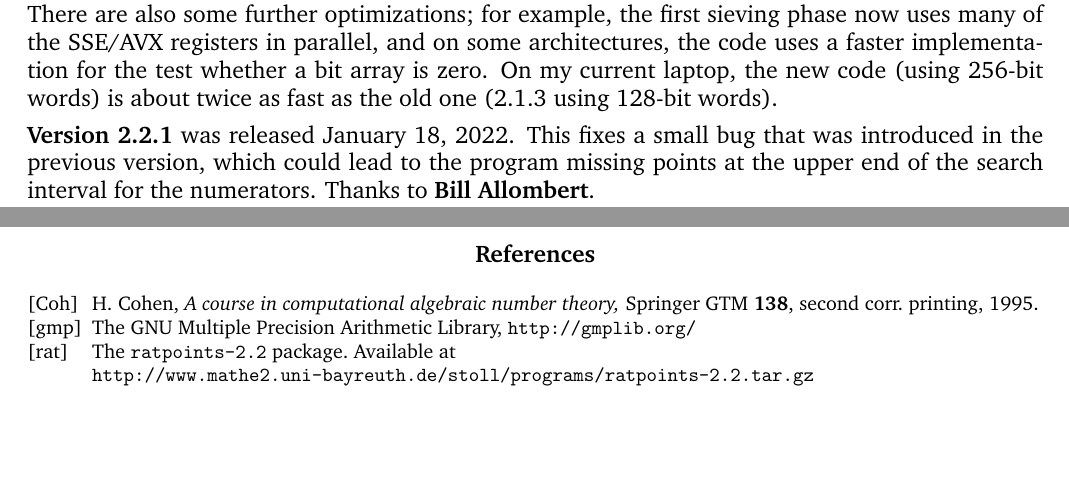
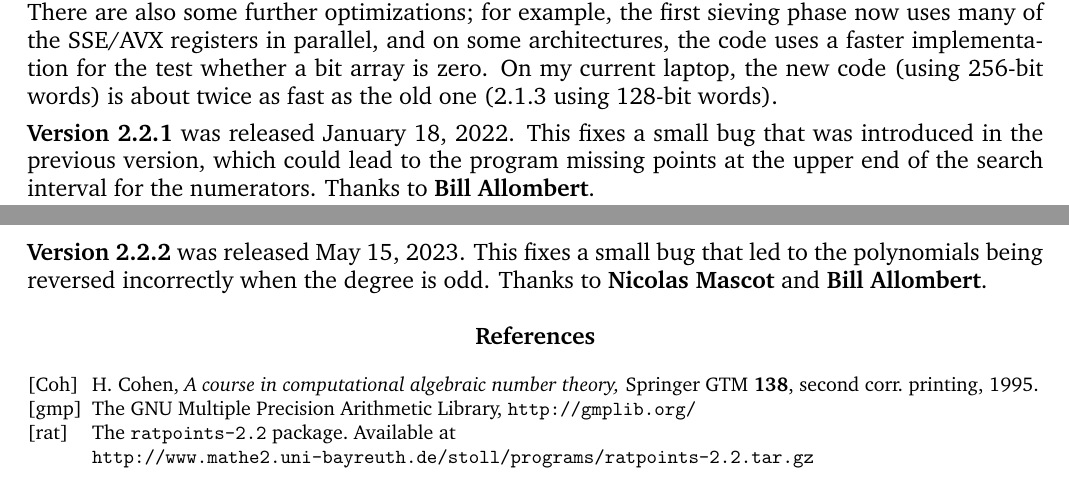
Before and after one commit to MichaelStollBayreuth/ratpoints, a LaTeX paper (ratpoints-doc-2.2.tex): two parts of pages 13 and 14 of 14, joined at a grey line, cut so that both start at the same text, the shorter picture padded with empty space. Compiled offline with pdfLaTeX.

Commit message:
update documentation

```diff
--- a/ratpoints-doc-2.2.tex
+++ b/ratpoints-doc-2.2.tex
@@ -56,7 +56,7 @@
          Universit\"at Bayreuth,
          95440 Bayreuth, Germany.}
 \email{Michael.Stoll@uni-bayreuth.de}
-\date{January 8, 2022}
+\date{May 15, 2023}
 
 \maketitle
 
@@ -930,6 +931,10 @@ bug that was introduced in the previous version, which could lead to
 the program missing points at the upper end of the search interval
 for the numerators. Thanks to \textbf{Bill Allombert}.
 
+\textbf{Version 2.2.2} was released May 15, 2023. This fixes a small
+bug that led to the polynomials being reversed incorrectly when the
+degree is odd. Thanks to \textbf{Nicolas Mascot} and \textbf{Bill Allombert}.
+
 %=========================================================================
 
 \begin{thebibliography}{gmp}
```
Also changed, not shown: ratpoints-doc-2.2.tex (3 more changed lines).
